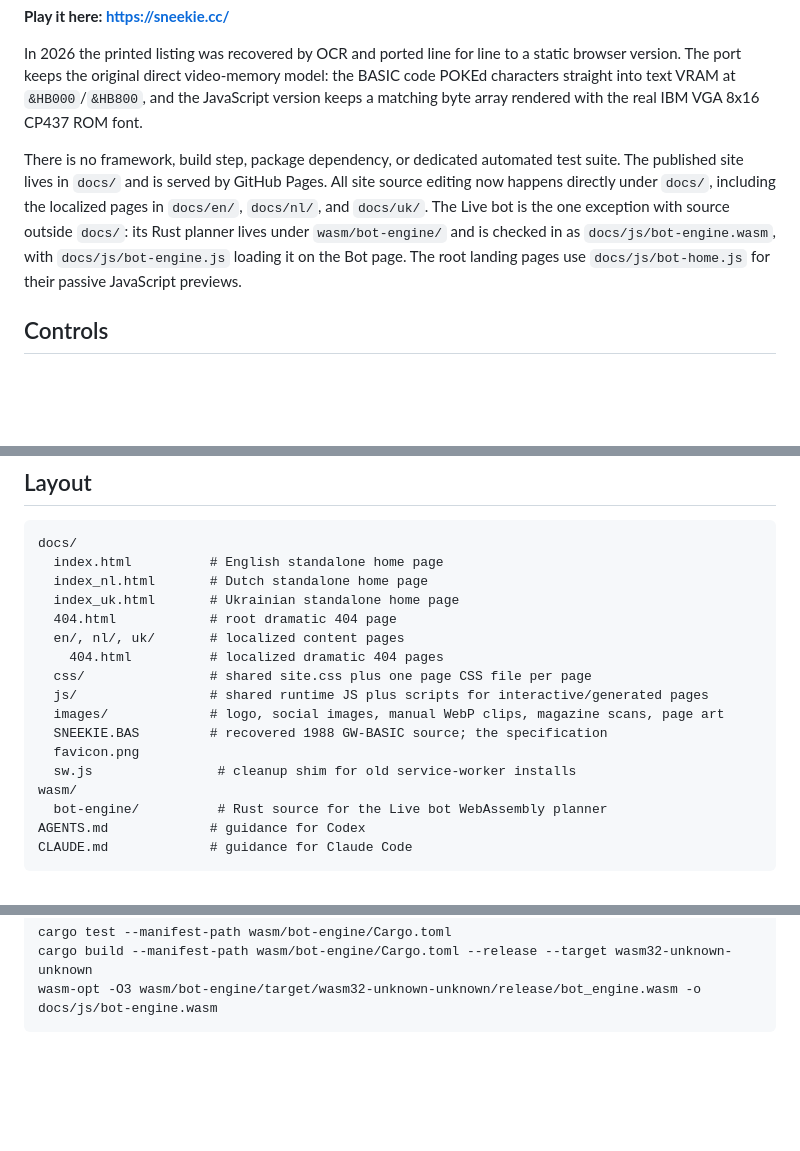
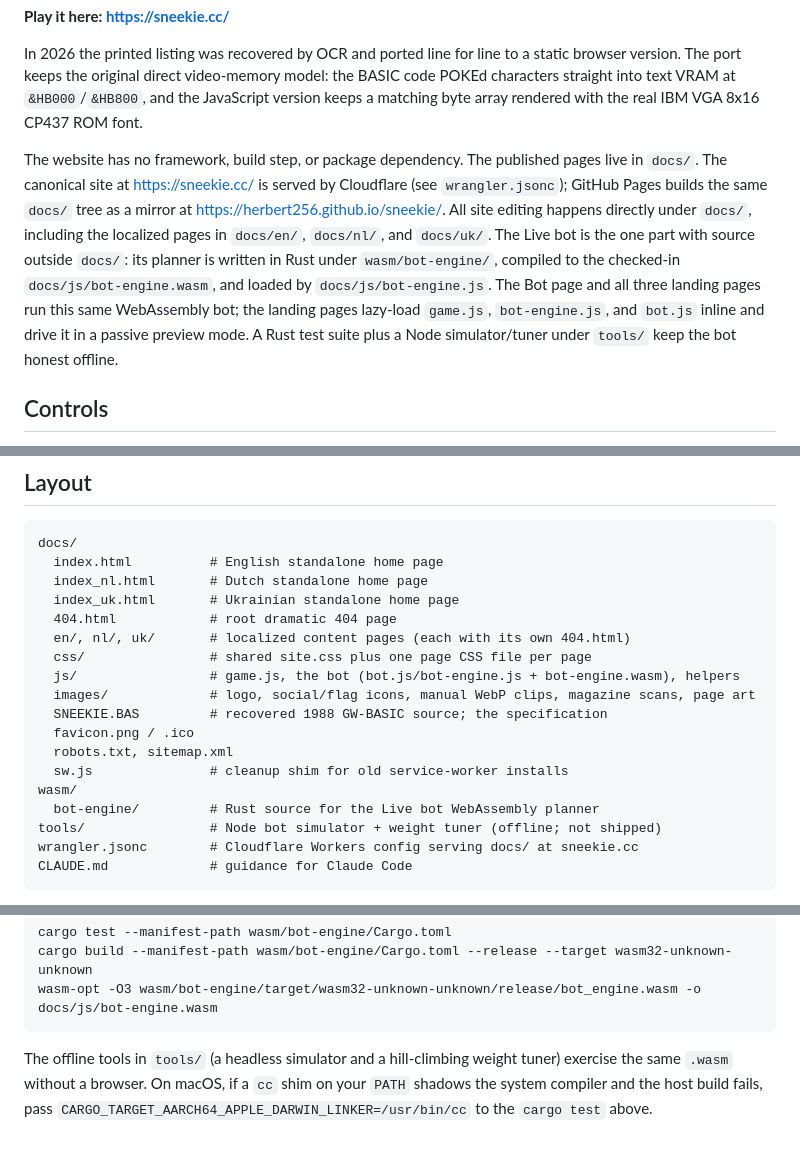
Before and after one commit to herbert256/sneekie, a Markdown page: README.md, 3 parts joined by grey strips. Rendered like a GitHub page; blank space fills up the shorter version.

````diff
--- a/README.md
+++ b/README.md
@@ -11,14 +11,19 @@ the BASIC code POKEd characters straight into text VRAM at `&HB000`/`&HB800`,
 and the JavaScript version keeps a matching byte array rendered with the real
 IBM VGA 8x16 CP437 ROM font.
 
-There is no framework, build step, package dependency, or dedicated automated
-test suite. The published site lives in `docs/` and is served by GitHub Pages.
-All site source editing now happens directly under `docs/`, including the
-localized pages in `docs/en/`, `docs/nl/`, and `docs/uk/`.
-The Live bot is the one exception with source outside `docs/`: its Rust planner
-lives under `wasm/bot-engine/` and is checked in as `docs/js/bot-engine.wasm`,
-with `docs/js/bot-engine.js` loading it on the Bot page. The root landing pages
-use `docs/js/bot-home.js` for their passive JavaScript previews.
+The website has no framework, build step, or package dependency. The published
+pages live in `docs/`. The canonical site at https://sneekie.cc/ is served by
+Cloudflare (see `wrangler.jsonc`); GitHub Pages builds the same `docs/` tree as a
+mirror at https://herbert256.github.io/sneekie/. All site editing happens
+directly under `docs/`, including the localized pages in `docs/en/`, `docs/nl/`,
+and `docs/uk/`.
+The Live bot is the one part with source outside `docs/`: its planner is written
+in Rust under `wasm/bot-engine/`, compiled to the checked-in
+`docs/js/bot-engine.wasm`, and loaded by `docs/js/bot-engine.js`. The Bot page
+and all three landing pages run this same WebAssembly bot; the landing pages
+lazy-load `game.js`, `bot-engine.js`, and `bot.js` inline and drive it in a
+passive preview mode. A Rust test suite plus a Node simulator/tuner under
+`tools/` keep the bot honest offline.
 
 ## Controls
 
@@ -54,17 +59,18 @@ docs/
   index_nl.html       # Dutch standalone home page
   index_uk.html       # Ukrainian standalone home page
   404.html            # root dramatic 404 page
-  en/, nl/, uk/       # localized content pages
-    404.html          # localized dramatic 404 pages
+  en/, nl/, uk/       # localized content pages (each with its own 404.html)
   css/                # shared site.css plus one page CSS file per page
-  js/                 # shared runtime JS plus scripts for interactive/generated pages
-  images/             # logo, social images, manual WebP clips, magazine scans, page art
+  js/                 # game.js, the bot (bot.js/bot-engine.js + bot-engine.wasm), helpers
+  images/             # logo, social/flag icons, manual WebP clips, magazine scans, page art
   SNEEKIE.BAS         # recovered 1988 GW-BASIC source; the specification
-  favicon.png
-  sw.js                # cleanup shim for old service-worker installs
+  favicon.png / .ico
+  robots.txt, sitemap.xml
+  sw.js               # cleanup shim for old service-worker installs
 wasm/
-  bot-engine/          # Rust source for the Live bot WebAssembly planner
-AGENTS.md             # guidance for Codex
+  bot-engine/         # Rust source for the Live bot WebAssembly planner
+tools/                # Node bot simulator + weight tuner (offline; not shipped)
+wrangler.jsonc        # Cloudflare Workers config serving docs/ at sneekie.cc
 CLAUDE.md             # guidance for Claude Code
 ```
 
@@ -108,3 +114,8 @@ cargo test --manifest-path wasm/bot-engine/Cargo.toml
 cargo build --manifest-path wasm/bot-engine/Cargo.toml --release --target wasm32-unknown-unknown
 wasm-opt -O3 wasm/bot-engine/target/wasm32-unknown-unknown/release/bot_engine.wasm -o docs/js/bot-engine.wasm
 ```
+
+The offline tools in `tools/` (a headless simulator and a hill-climbing weight
+tuner) exercise the same `.wasm` without a browser. On macOS, if a `cc` shim on
+your `PATH` shadows the system compiler and the host build fails, pass
+`CARGO_TARGET_AARCH64_APPLE_DARWIN_LINKER=/usr/bin/cc` to the `cargo test` above.
````
Also changed, not shown: AGENTS.md (deleted, +0 -213 lines), CLAUDE.md (+84 -18 lines).
